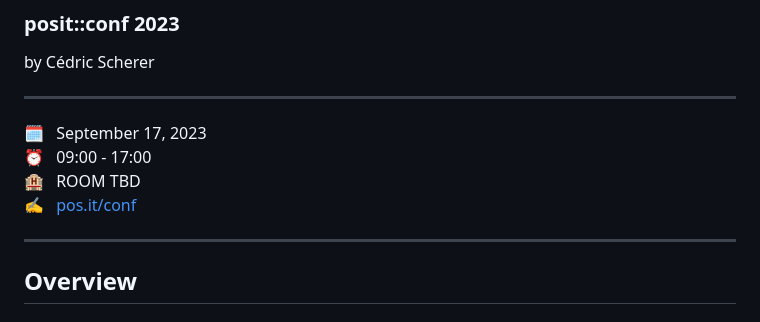
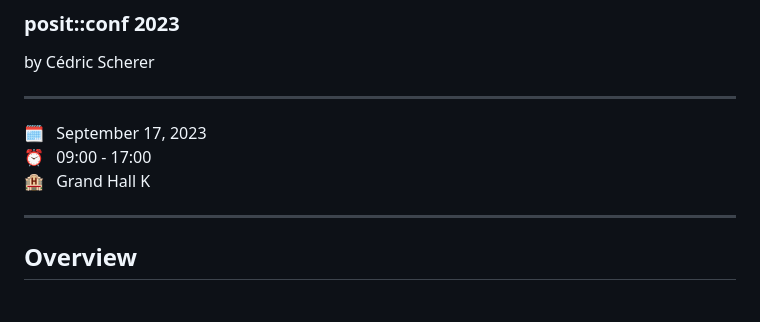
Before and after one commit to posit-conf-2023/dataviz-storytelling, a Markdown page: README.md, the part around the change. Drawn GitHub-style.

Commit message:
add room

```diff
--- a/README.md
+++ b/README.md
@@ -9,8 +9,7 @@ by Cédric Scherer
 
 :spiral_calendar: &ensp;September 17, 2023
 :alarm_clock:     &ensp;09:00 - 17:00
-:hotel:           &ensp;ROOM TBD
-:writing_hand:    &ensp;[pos.it/conf](http://pos.it/conf)
+:hotel:           &ensp;Grand Hall K
 
 -----
 
```
